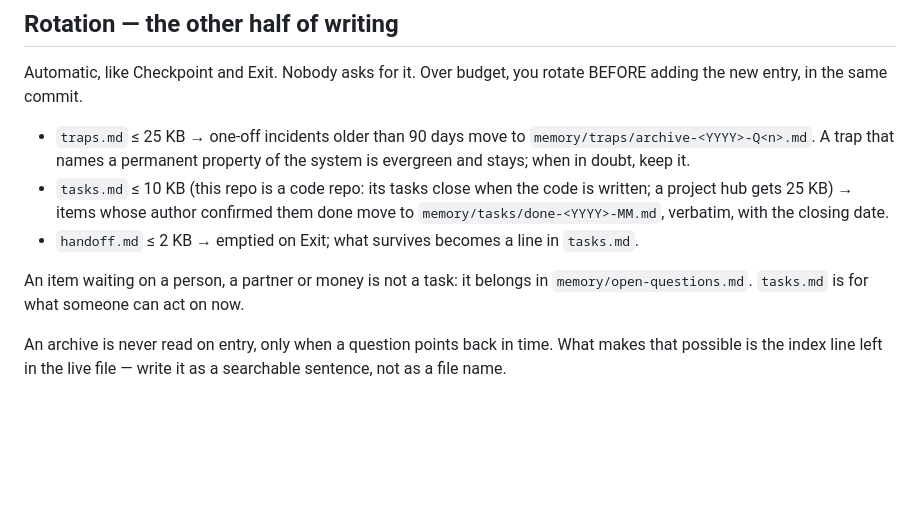
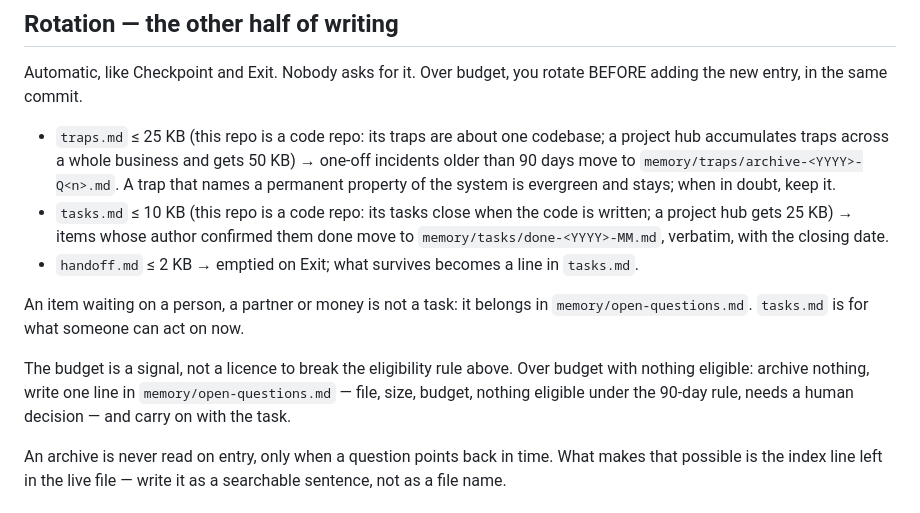
Before and after one commit to dreamcarua/brand-book, a Markdown page: AGENTS.md, the part around the change. Drawn GitHub-style; blank space fills up the shorter version.

Commit message:
chore(memory): v8.5 rotation — traps.md 50 KB in a hub, and what to do when nothing is eligible
traps.md budget is now 50 KB in a project hub and 25 KB in a code repo: a hub
accumulates traps across a whole business rather than one codebase, so the same
25 KB buys far less there.

And the part that actually matters: the Rotation rule now says what to do when a
file is over budget and nothing is eligible under the 90-day rule. It used to say
both "you must rotate" and "you may not rotate", and one session resolved that by
archiving evergreen traps to hit the number. The budget is a signal, not a licence:
archive nothing, record it in open-questions.md, carry on.

Co-Authored-By: Claude Opus 5 <noreply@anthropic.com>
Claude-Session: https://claude.ai/code/session_01MBAtVdqn3dGtYmw3aSyXos

```diff
--- a/AGENTS.md
+++ b/AGENTS.md
@@ -46,11 +46,13 @@ After each completed step of a multi-step task and before any long operation: re
 
 Automatic, like Checkpoint and Exit. Nobody asks for it. Over budget, you rotate BEFORE adding the new entry, in the same commit.
 
-- `traps.md` ≤ 25 KB → one-off incidents older than 90 days move to `memory/traps/archive-<YYYY>-Q<n>.md`. A trap that names a permanent property of the system is evergreen and stays; when in doubt, keep it.
+- `traps.md` ≤ 25 KB (this repo is a code repo: its traps are about one codebase; a project hub accumulates traps across a whole business and gets 50 KB) → one-off incidents older than 90 days move to `memory/traps/archive-<YYYY>-Q<n>.md`. A trap that names a permanent property of the system is evergreen and stays; when in doubt, keep it.
 - `tasks.md` ≤ 10 KB (this repo is a code repo: its tasks close when the code is written; a project hub gets 25 KB) → items whose author confirmed them done move to `memory/tasks/done-<YYYY>-MM.md`, verbatim, with the closing date.
 - `handoff.md` ≤ 2 KB → emptied on Exit; what survives becomes a line in `tasks.md`.
 
 An item waiting on a person, a partner or money is not a task: it belongs in `memory/open-questions.md`. `tasks.md` is for what someone can act on now.
+
+The budget is a signal, not a licence to break the eligibility rule above. Over budget with nothing eligible: archive nothing, write one line in `memory/open-questions.md` — file, size, budget, nothing eligible under the 90-day rule, needs a human decision — and carry on with the task.
 
 An archive is never read on entry, only when a question points back in time. What makes that possible is the index line left in the live file — write it as a searchable sentence, not as a file name.
 
```
